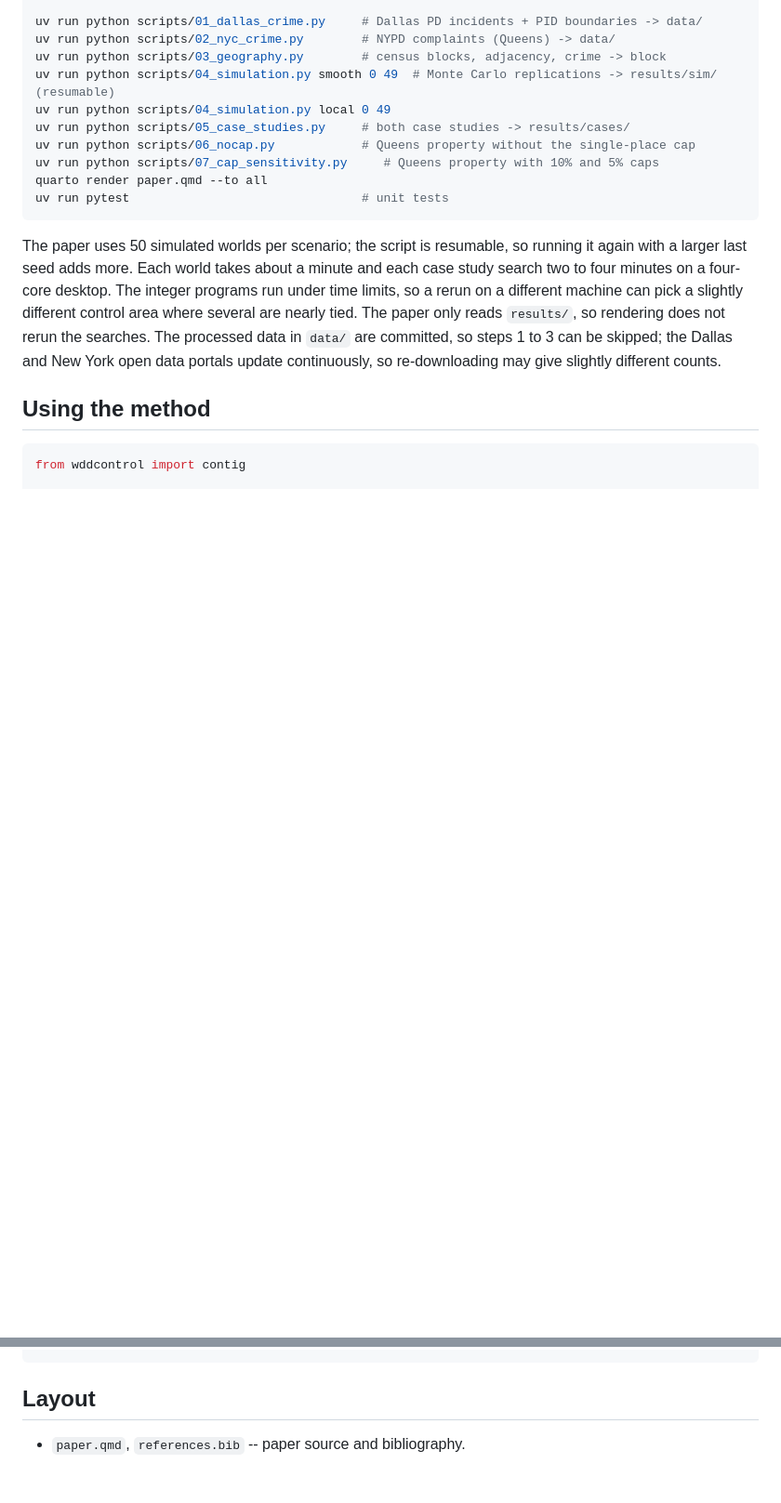
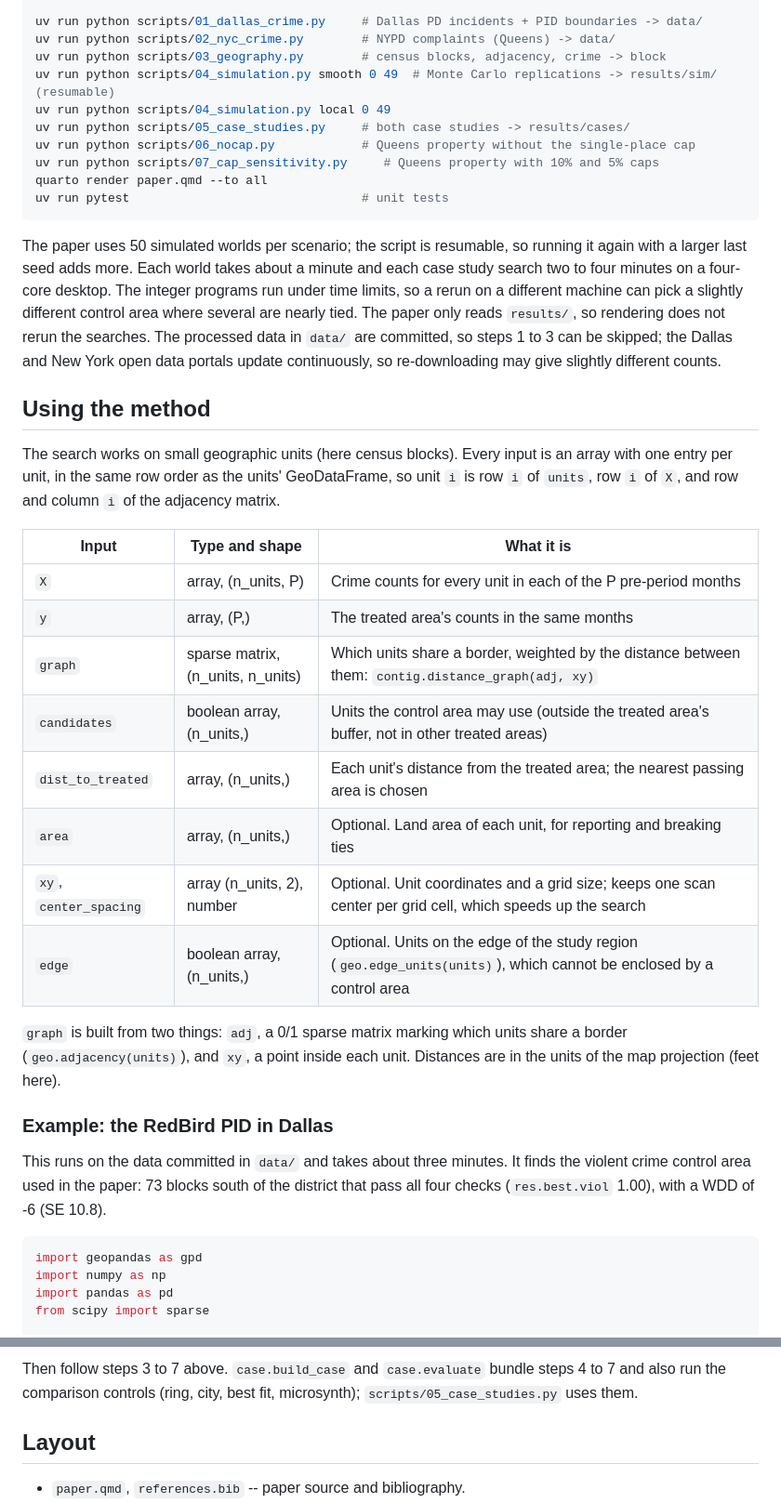
Before and after one commit to apwheele/WDDControl, a Markdown page: README.md, 2 parts joined by grey strips. Shown at 93% size. Rendered like a GitHub page; blank space fills up the shorter version.

Commit message:
README: document the search inputs and outputs with a runnable Dallas example
Co-Authored-By: Claude Opus 5.5 <noreply@anthropic.com>

````diff
--- a/README.md
+++ b/README.md
@@ -53,6 +53,36 @@ re-downloading may give slightly different counts.
 
 ## Using the method
 
+The search works on small geographic units (here census blocks). Every
+input is an array with one entry per unit, in the same row order as the
+units' GeoDataFrame, so unit `i` is row `i` of `units`, row `i` of `X`,
+and row and column `i` of the adjacency matrix.
+
+| Input | Type and shape | What it is |
+|---|---|---|
+| `X` | array, (n_units, P) | Crime counts for every unit in each of the P pre-period months |
+| `y` | array, (P,) | The treated area's counts in the same months |
+| `graph` | sparse matrix, (n_units, n_units) | Which units share a border, weighted by the distance between them: `contig.distance_graph(adj, xy)` |
+| `candidates` | boolean array, (n_units,) | Units the control area may use (outside the treated area's buffer, not in other treated areas) |
+| `dist_to_treated` | array, (n_units,) | Each unit's distance from the treated area; the nearest passing area is chosen |
+| `area` | array, (n_units,) | Optional. Land area of each unit, for reporting and breaking ties |
+| `xy`, `center_spacing` | array (n_units, 2), number | Optional. Unit coordinates and a grid size; keeps one scan center per grid cell, which speeds up the search |
+| `edge` | boolean array, (n_units,) | Optional. Units on the edge of the study region (`geo.edge_units(units)`), which cannot be enclosed by a control area |
+
+`graph` is built from two things: `adj`, a 0/1 sparse matrix marking which
+units share a border (`geo.adjacency(units)`), and `xy`, a point inside each
+unit. Distances are in the units of the map projection (feet here).
+
+### Example: the RedBird PID in Dallas
+
+This runs on the data committed in `data/` and takes about three minutes.
+It finds the violent crime control area used in the paper: 73 blocks south
+of the district that pass all four checks (`res.best.viol` 1.00), with a
+WDD of -6 (SE 10.8).
+
 ```python
-from wddcontrol import contig
+import geopandas as gpd
+import numpy as np
+import pandas as pd
+from scipy import sparse
 
@@ -70,3 +168,6 @@ res.ilp                   # all window solutions, best first (alternatives)
+Then follow steps 3 to 7 above. `case.build_case` and `case.evaluate`
+bundle steps 4 to 7 and also run the comparison controls (ring, city,
+best fit, microsynth); `scripts/05_case_studies.py` uses them.
 
 ## Layout
 
````
Also changed, not shown: other parts of README.md (+78 -10 lines).
